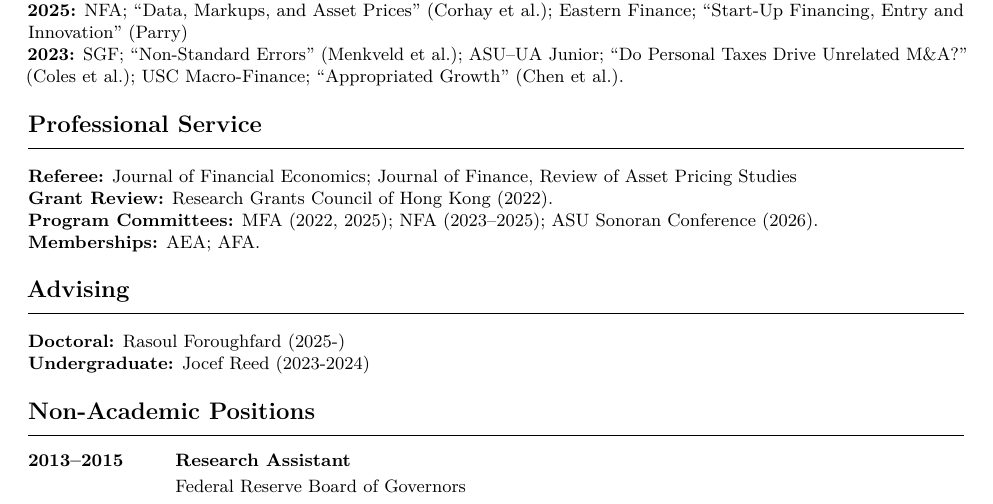
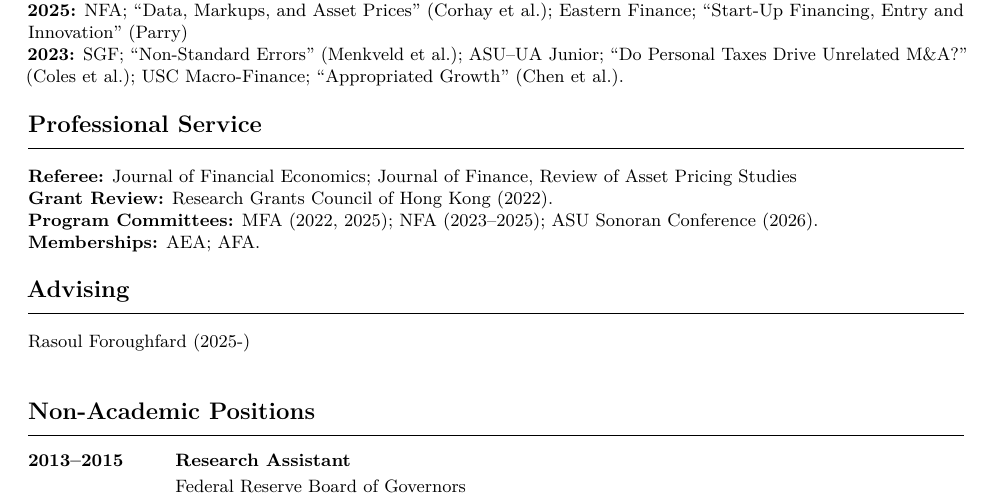
Before and after one commit to mazikazemifinance/mazikazemifinance.github.io, a LaTeX CV (cv.tex): part of page 2 of 2, cut so that both start at the same text. Compiled offline with pdfLaTeX.

Commit message:
Update advising section in cv.tex
Removed the 'Doctoral' and 'Undergraduate' labels from advising section.

```diff
--- a/cv.tex
+++ b/cv.tex
@@ -155,8 +155,8 @@ Asset Pricing; Innovation and Intangibles; Labor and Finance; Investment Managem
 
 
 \cvsection{Advising}
-\textbf{Doctoral:} Rasoul Foroughfard (2025-)\\
-\textbf{Undergraduate:} Jocef Reed (2023-2024)
+Rasoul Foroughfard (2025-)\\
+
 
 
 \cvsection{Non-Academic Positions}
```
